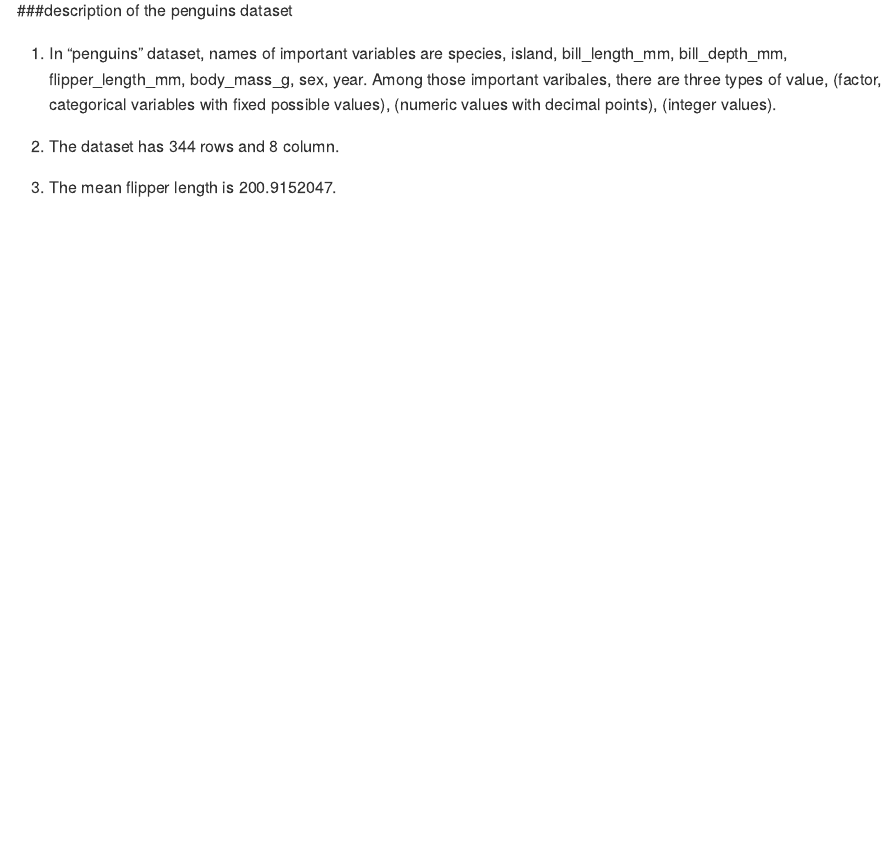
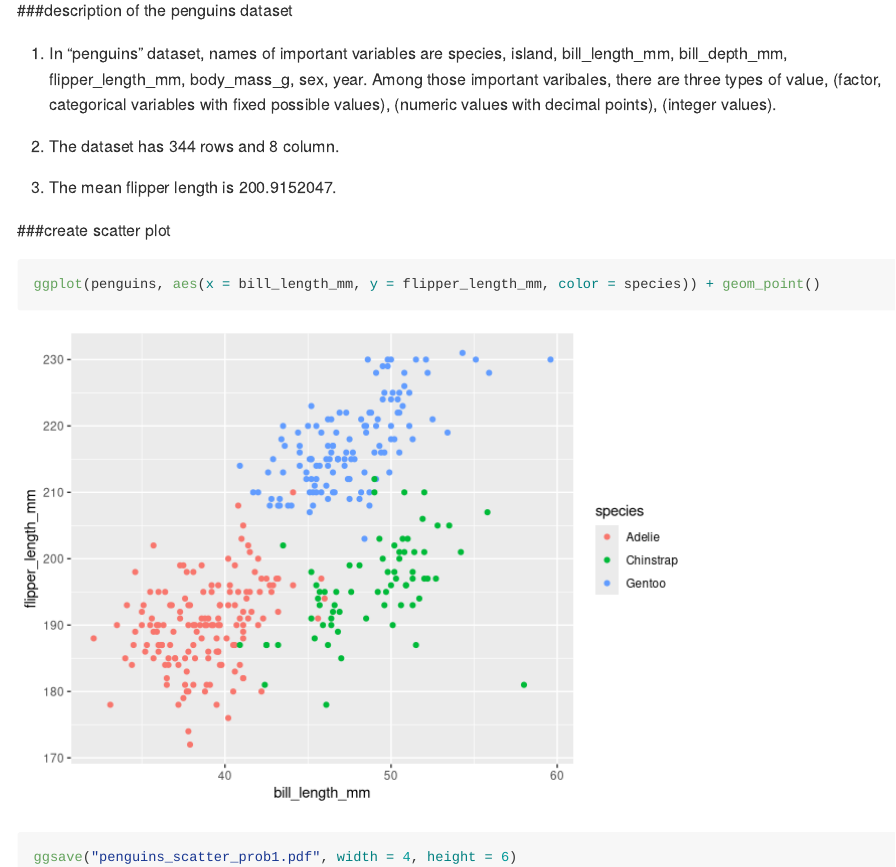
Before and after one commit to qiaoyixu/DS_P8105_hw1_qx2222, an R Markdown document (DS_P8105_hw1_qx2222.Rmd): the page in a window 1100 px wide, from 980 px down. Rendered offline with R 4.5, knitr and Pandoc, with nearby package versions.

Commit message:
finished problem 1 and exported scatter plot

````diff
--- a/DS_P8105_hw1_qx2222.Rmd
+++ b/DS_P8105_hw1_qx2222.Rmd
@@ -27,3 +27,11 @@ print(penguins)
 2. The dataset has `r nrow(penguins)` rows and `r ncol(penguins)` column.
 
 3. The mean flipper length is `r mean(penguins$flipper_length_mm, na.rm = TRUE)`.
+
+
+###create scatter plot
+
+```{r, warning=FALSE}
+ggplot(penguins, aes(x = bill_length_mm, y = flipper_length_mm, color = species)) + geom_point()
+ggsave("penguins_scatter_prob1.pdf", width = 4, height = 6)
+```
````
Also changed, not shown: DS_P8105_hw1_qx2222.md, penguins_scatter_prob1.pdf (added).
